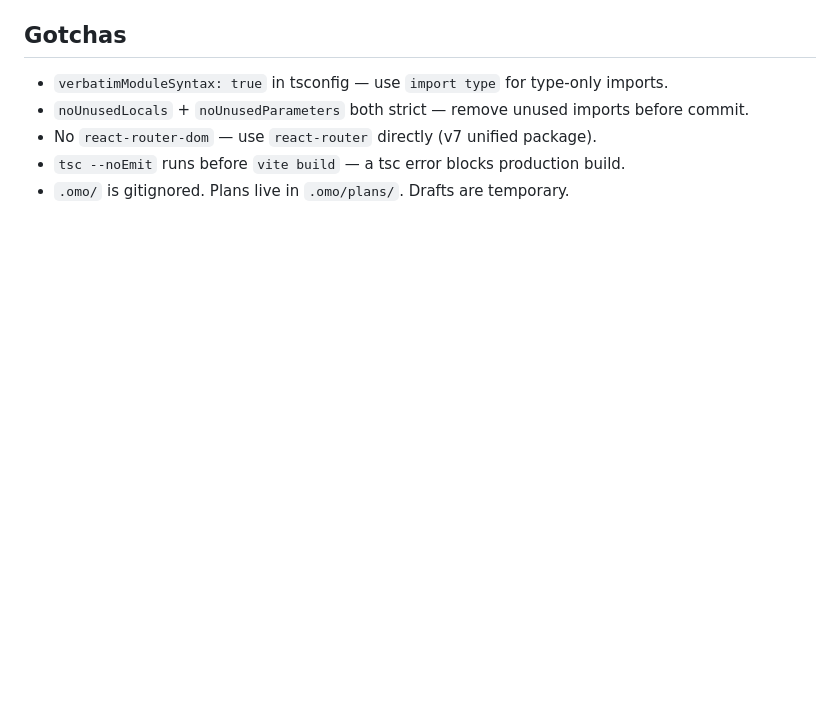
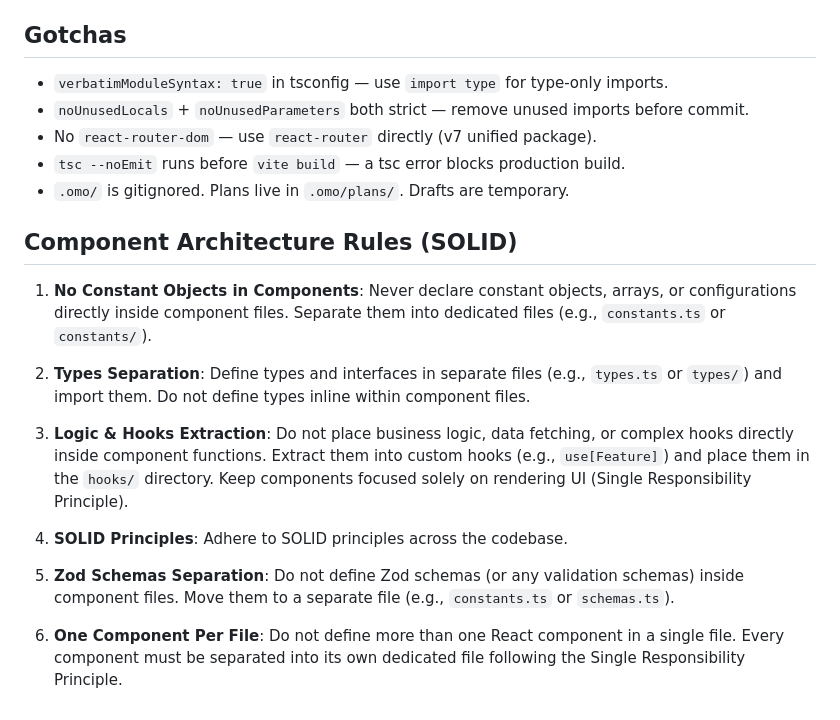
Before and after one commit to Muhamed-Ragab/MediBook, a Markdown page: AGENTS.md, the part around the change. Rendered like a GitHub page; blank space fills up the shorter version.

Commit message:
docs: update AGENTS.md with SOLID architectural rules

```diff
--- a/AGENTS.md
+++ b/AGENTS.md
@@ -76,3 +76,13 @@ cd backend && pytest                 # TDD
 - No `react-router-dom` — use `react-router` directly (v7 unified package).
 - `tsc --noEmit` runs before `vite build` — a tsc error blocks production build.
 - `.omo/` is gitignored. Plans live in `.omo/plans/`. Drafts are temporary.
+
+## Component Architecture Rules (SOLID)
+
+1. **No Constant Objects in Components**: Never declare constant objects, arrays, or configurations directly inside component files. Separate them into dedicated files (e.g., `constants.ts` or `constants/`).
+2. **Types Separation**: Define types and interfaces in separate files (e.g., `types.ts` or `types/`) and import them. Do not define types inline within component files.
+3. **Logic & Hooks Extraction**: Do not place business logic, data fetching, or complex hooks directly inside component functions. Extract them into custom hooks (e.g., `use[Feature]`) and place them in the `hooks/` directory. Keep components focused solely on rendering UI (Single Responsibility Principle).
+4. **SOLID Principles**: Adhere to SOLID principles across the codebase.
+
+5. **Zod Schemas Separation**: Do not define Zod schemas (or any validation schemas) inside component files. Move them to a separate file (e.g., `constants.ts` or `schemas.ts`).
+6. **One Component Per File**: Do not define more than one React component in a single file. Every component must be separated into its own dedicated file following the Single Responsibility Principle.
```
